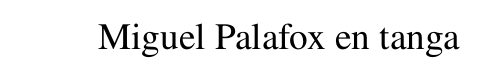
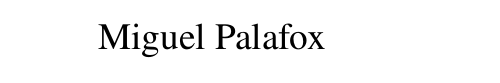
Before and after one commit to MiguelPalafox17/ProyectoLatex, a LaTeX document (main.tex, which reads Contenido-Miguel.tex): part of page 8 of 15, cut so that both start at the same text. Compiled offline with pdfLaTeX.

```diff
--- a/Contenido-Miguel.tex
+++ b/Contenido-Miguel.tex
@@ -1,4 +1,4 @@
 \begin{justifying}
     Miguel
-    Palafox en tanga
+    Palafox
 \end{justifying}
```
Also changed, not shown: 1 other file.
